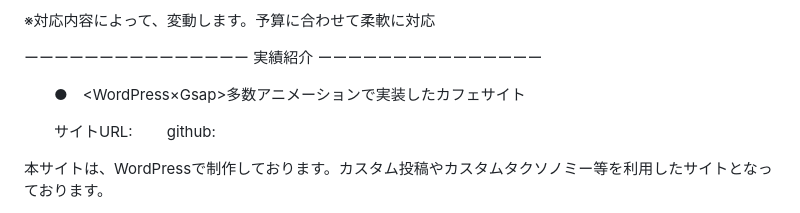
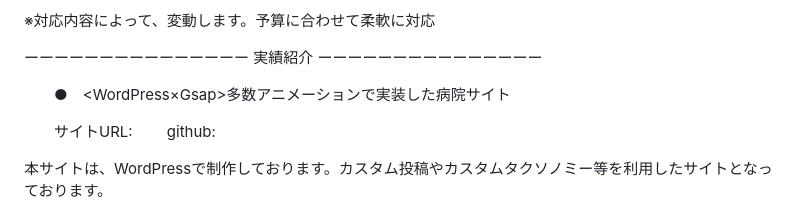
Before and after one commit to moruten/moruten, a Markdown page: README.md, the part around the change. Drawn GitHub-style.

```diff
--- a/README.md
+++ b/README.md
@@ -66,7 +66,7 @@
 
 
 
-　　●　<WordPress×Gsap>多数アニメーションで実装したカフェサイト
+　　●　<WordPress×Gsap>多数アニメーションで実装した病院サイト
 
 　　サイトURL:
 　　github:
```
